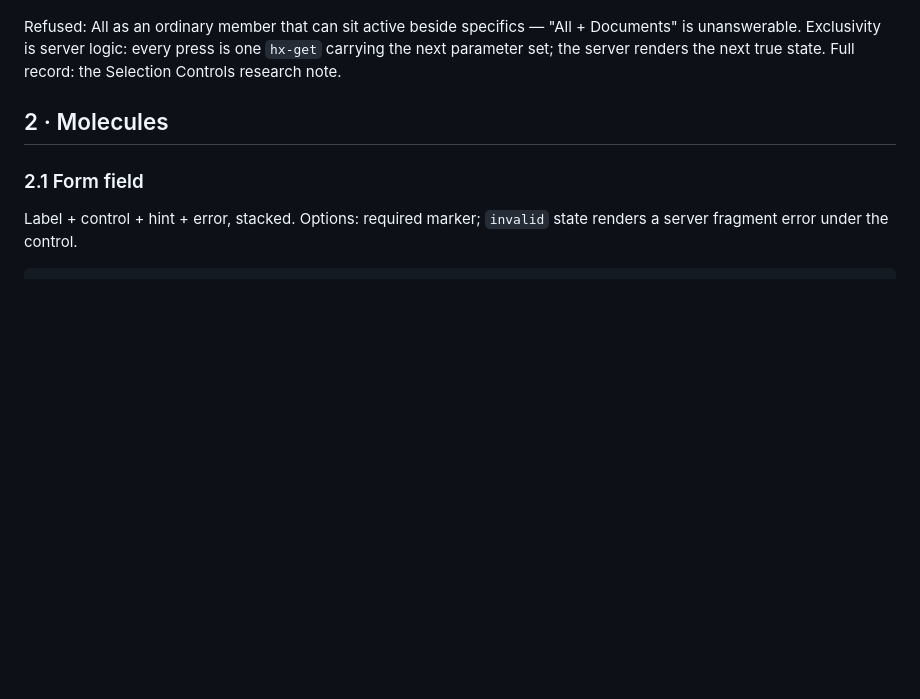
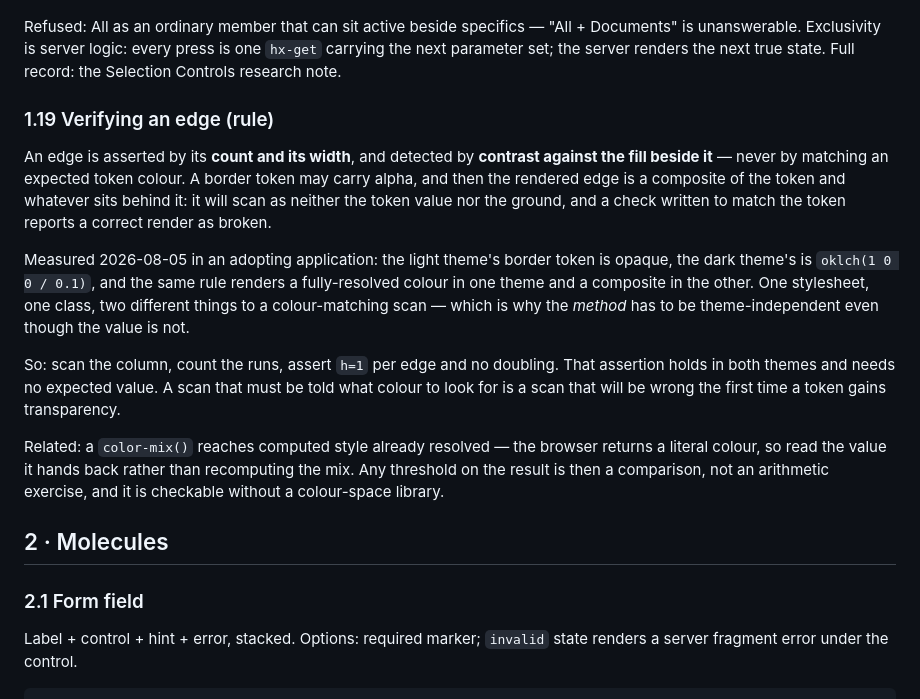
Before and after one commit to goodness-ui-system/gds, a Markdown page: system/components.md, the part around the change. Drawn GitHub-style; blank space fills up the shorter version.

Commit message:
Verifying an edge (1.19): detect by contrast against the adjacent fill, never by matching a token colour
A border token may carry alpha — measured 2026-08-05, an adopting app's dark
theme resolves --border to oklch(1 0 0 / 0.1) — so the rendered edge is a
composite and a colour-matching scan fails a correct render. Count and width
stay the assertion; the detection method is what the rule fixes.

```diff
--- a/system/components.md
+++ b/system/components.md
@@ -302,6 +302,30 @@ Refused: All as an ordinary member that can sit active beside specifics —
 "All + Documents" is unanswerable. Exclusivity is server logic: every press
 is one `hx-get` carrying the next parameter set; the server renders the next
 true state. Full record: the Selection Controls research note.
+
+### 1.19 Verifying an edge (rule)
+An edge is asserted by its **count and its width**, and detected by **contrast
+against the fill beside it** — never by matching an expected token colour. A
+border token may carry alpha, and then the rendered edge is a composite of the
+token and whatever sits behind it: it will scan as neither the token value nor
+the ground, and a check written to match the token reports a correct render as
+broken.
+
+Measured 2026-08-05 in an adopting application: the light theme's border token
+is opaque, the dark theme's is `oklch(1 0 0 / 0.1)`, and the same rule renders
+a fully-resolved colour in one theme and a composite in the other. One
+stylesheet, one class, two different things to a colour-matching scan — which
+is why the *method* has to be theme-independent even though the value is not.
+
+So: scan the column, count the runs, assert `h=1` per edge and no doubling.
+That assertion holds in both themes and needs no expected value. A scan that
+must be told what colour to look for is a scan that will be wrong the first
+time a token gains transparency.
+
+Related: a `color-mix()` reaches computed style already resolved — the browser
+returns a literal colour, so read the value it hands back rather than
+recomputing the mix. Any threshold on the result is then a comparison, not an
+arithmetic exercise, and it is checkable without a colour-space library.
 
 ## 2 · Molecules
 
```
